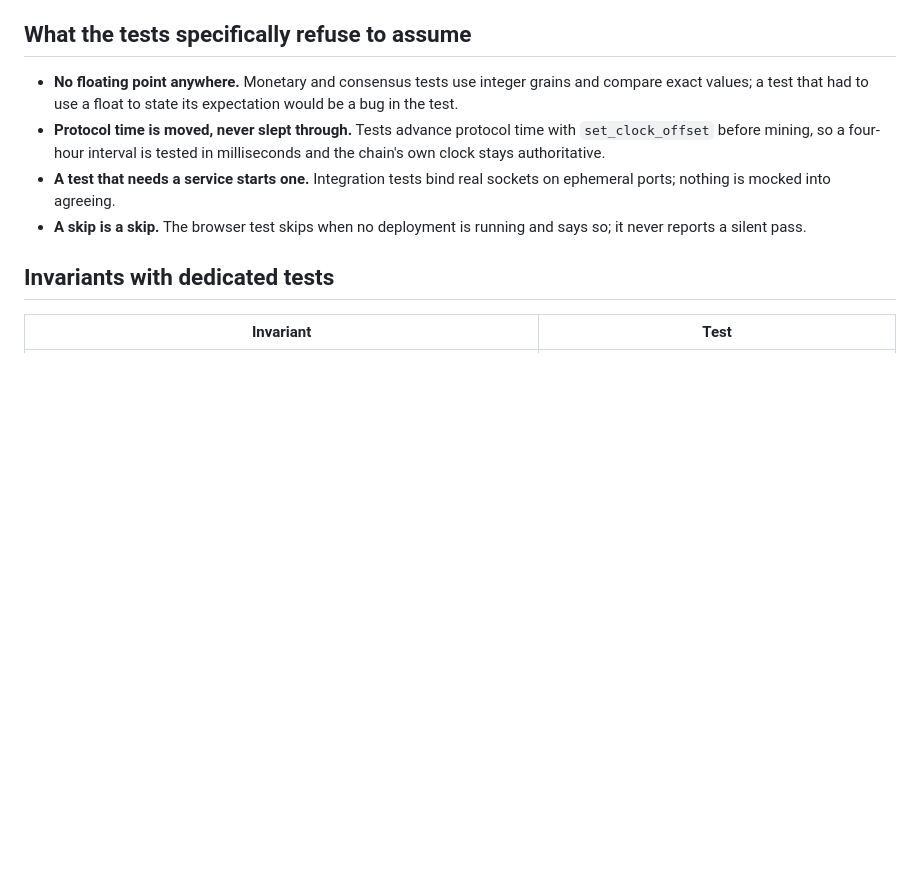
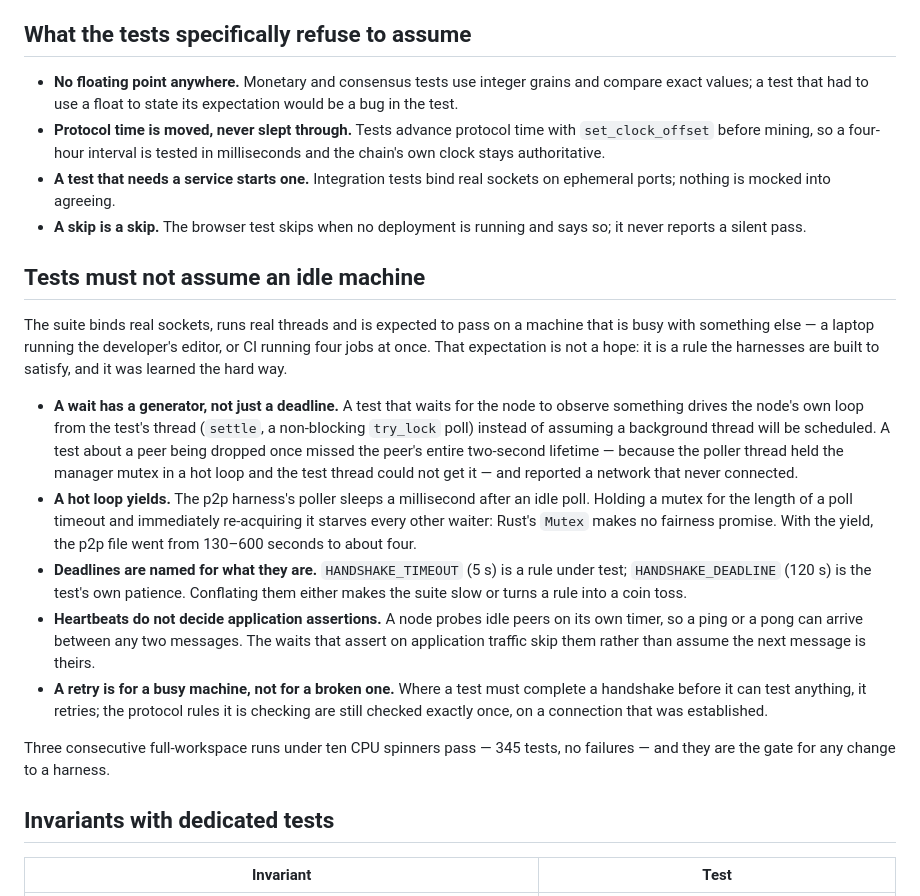
Before and after one commit to The-Black-Seal/Obsidian-Network, a Markdown page: docs/19-testing.md, the part around the change. GitHub-like rendering; blank space fills up the shorter version.

Commit message:
Write down what the harnesses learned about busy machines
The testing document now records the rule the flaky run exposed: a test must not
assume it will be scheduled, a hot loop must yield the locks it holds, deadlines
must be named for whether they are a rule or the test's patience, and heartbeats
must not decide assertions about application traffic.

Co-authored-by: arena-agent <297053741+arena-agent@users.noreply.github.com>

```diff
--- a/docs/19-testing.md
+++ b/docs/19-testing.md
@@ -27,6 +27,39 @@ checks**.
   sockets on ephemeral ports; nothing is mocked into agreeing.
 * **A skip is a skip.** The browser test skips when no deployment is running and
   says so; it never reports a silent pass.
+
+## Tests must not assume an idle machine
+
+The suite binds real sockets, runs real threads and is expected to pass on a
+machine that is busy with something else — a laptop running the developer's
+editor, or CI running four jobs at once. That expectation is not a hope: it is a
+rule the harnesses are built to satisfy, and it was learned the hard way.
+
+* **A wait has a generator, not just a deadline.** A test that waits for the node
+  to observe something drives the node's own loop from the test's thread
+  (`settle`, a non-blocking `try_lock` poll) instead of assuming a background
+  thread will be scheduled. A test about a peer being dropped once missed the
+  peer's entire two-second lifetime — because the poller thread held the manager
+  mutex in a hot loop and the test thread could not get it — and reported a
+  network that never connected.
+* **A hot loop yields.** The p2p harness's poller sleeps a millisecond after an
+  idle poll. Holding a mutex for the length of a poll timeout and immediately
+  re-acquiring it starves every other waiter: Rust's `Mutex` makes no fairness
+  promise. With the yield, the p2p file went from 130–600 seconds to about four.
+* **Deadlines are named for what they are.** `HANDSHAKE_TIMEOUT` (5 s) is a rule
+  under test; `HANDSHAKE_DEADLINE` (120 s) is the test's own patience. Conflating
+  them either makes the suite slow or turns a rule into a coin toss.
+* **Heartbeats do not decide application assertions.** A node probes idle peers
+  on its own timer, so a ping or a pong can arrive between any two messages. The
+  waits that assert on application traffic skip them rather than assume the next
+  message is theirs.
+* **A retry is for a busy machine, not for a broken one.** Where a test must
+  complete a handshake before it can test anything, it retries; the protocol
+  rules it is checking are still checked exactly once, on a connection that was
+  established.
+
+Three consecutive full-workspace runs under ten CPU spinners pass — 345 tests,
+no failures — and they are the gate for any change to a harness.
 
 ## Invariants with dedicated tests
 
```
